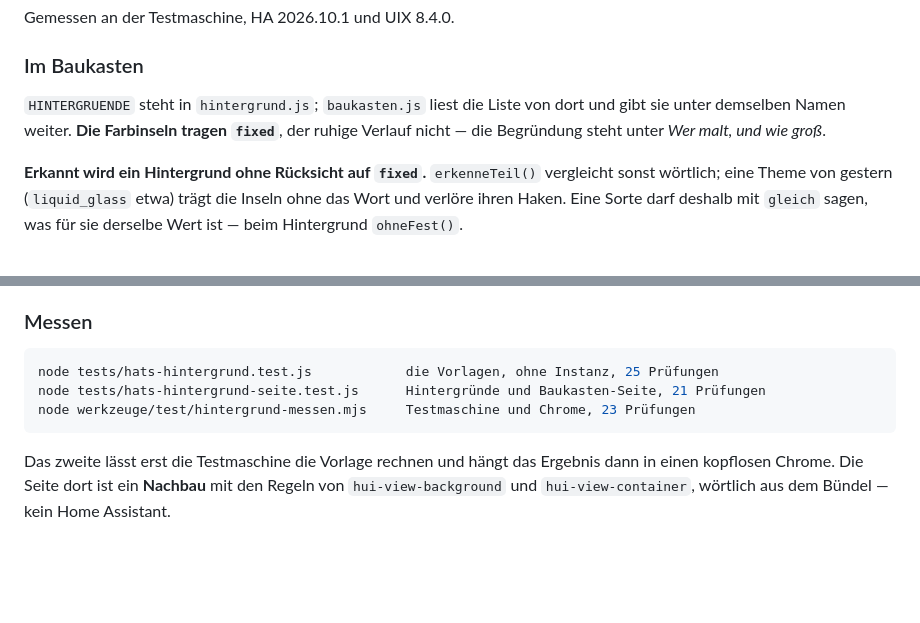
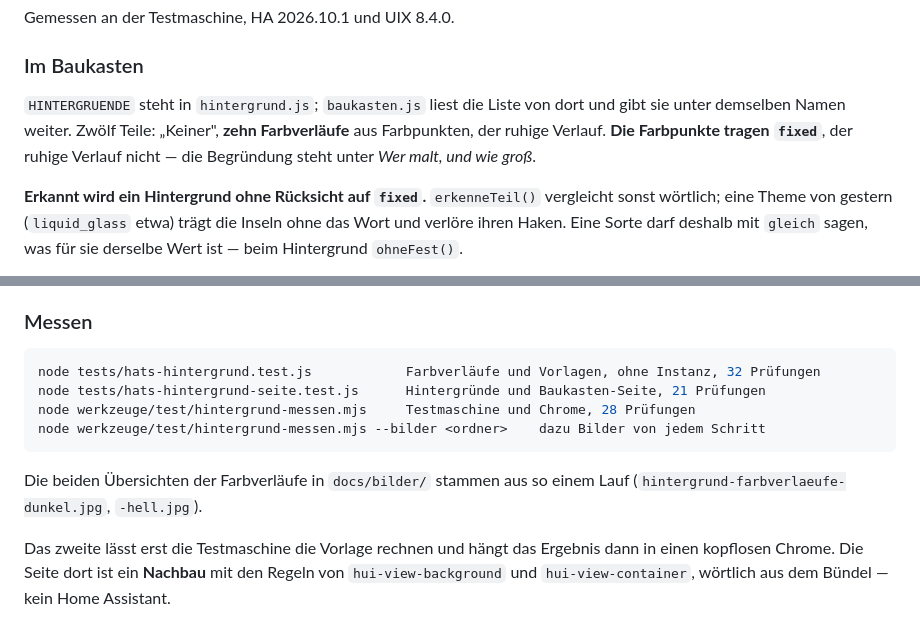
Before and after one commit to Piranha1605/glaswerk-styler, a Markdown page: CLAUDE.md, 2 parts joined by grey strips. GitHub-like rendering; blank space fills up the shorter version.

````diff
--- a/CLAUDE.md
+++ b/CLAUDE.md
@@ -1214,7 +1214,8 @@ Gemessen an der Testmaschine, HA 2026.10.1 und UIX 8.4.0.
 ### Im Baukasten
 
 `HINTERGRUENDE` steht in `hintergrund.js`; `baukasten.js` liest die Liste von
-dort und gibt sie unter demselben Namen weiter. **Die Farbinseln tragen
+dort und gibt sie unter demselben Namen weiter. Zwölf Teile: „Keiner", **zehn
+Farbverläufe** aus Farbpunkten, der ruhige Verlauf. **Die Farbpunkte tragen
 `fixed`**, der ruhige Verlauf nicht — die Begründung steht unter *Wer malt, und
 wie groß*.
 
@@ -1381,10 +1436,14 @@ CLAUDE.md, die Variable gehöre zu `hui-root` und nicht zum Drawer, stimmt für
 ### Messen
 
 ```bash
-node tests/hats-hintergrund.test.js            die Vorlagen, ohne Instanz, 25 Prüfungen
+node tests/hats-hintergrund.test.js            Farbverläufe und Vorlagen, ohne Instanz, 32 Prüfungen
 node tests/hats-hintergrund-seite.test.js      Hintergründe und Baukasten-Seite, 21 Prüfungen
-node werkzeuge/test/hintergrund-messen.mjs     Testmaschine und Chrome, 23 Prüfungen
-```
+node werkzeuge/test/hintergrund-messen.mjs     Testmaschine und Chrome, 28 Prüfungen
+node werkzeuge/test/hintergrund-messen.mjs --bilder <ordner>    dazu Bilder von jedem Schritt
+```
+
+Die beiden Übersichten der Farbverläufe in `docs/bilder/` stammen aus so einem
+Lauf (`hintergrund-farbverlaeufe-dunkel.jpg`, `-hell.jpg`).
 
 Das zweite lässt erst die Testmaschine die Vorlage rechnen und hängt das
 Ergebnis dann in einen kopflosen Chrome. Die Seite dort ist ein **Nachbau** mit
````
Also changed, not shown: other parts of CLAUDE.md (+54 -0 lines), docs/bilder/hintergrund-farbverlaeufe-dunkel.jpg (added), docs/bilder/hintergrund-farbverlaeufe-hell.jpg (added), 4 other files.
